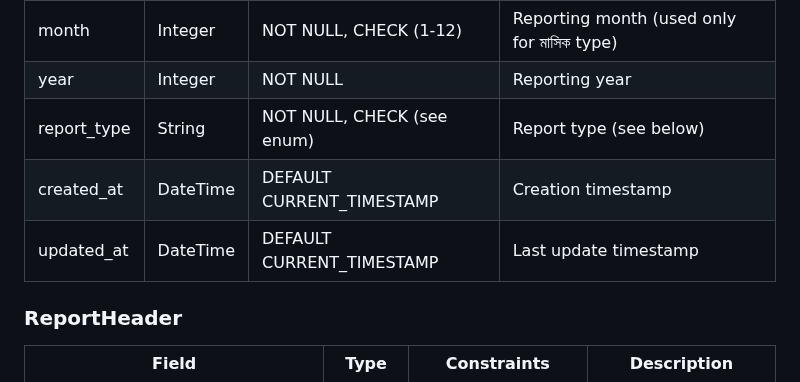
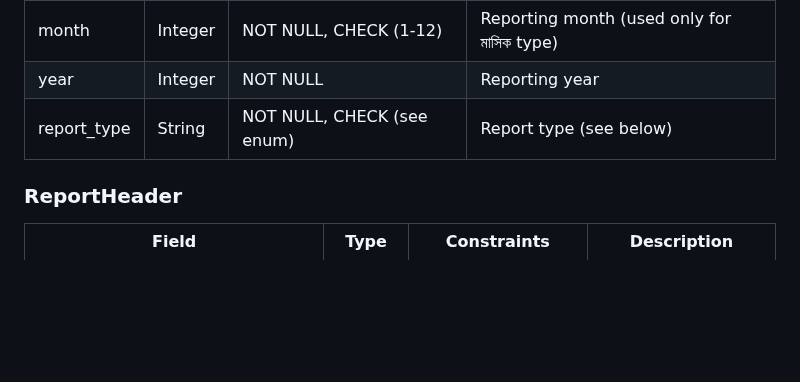
Before and after one commit to Jabir-A-H/report-submission, a Markdown page: TODO.md, the part around the change. GitHub-like rendering; blank space fills up the shorter version.

```diff
--- a/TODO.md
+++ b/TODO.md
@@ -50,8 +50,6 @@
 | month       | Integer  | NOT NULL, CHECK (1-12)     | Reporting month (used only for মাসিক type) |
 | year        | Integer  | NOT NULL                   | Reporting year                           |
 | report_type | String   | NOT NULL, CHECK (see enum) | Report type (see below)                  |
-| created_at  | DateTime | DEFAULT CURRENT_TIMESTAMP  | Creation timestamp                       |
-| updated_at  | DateTime | DEFAULT CURRENT_TIMESTAMP  | Last update timestamp                    |
 
 ### ReportHeader
 | Field                             | Type    | Constraints               | Description                  |
```
